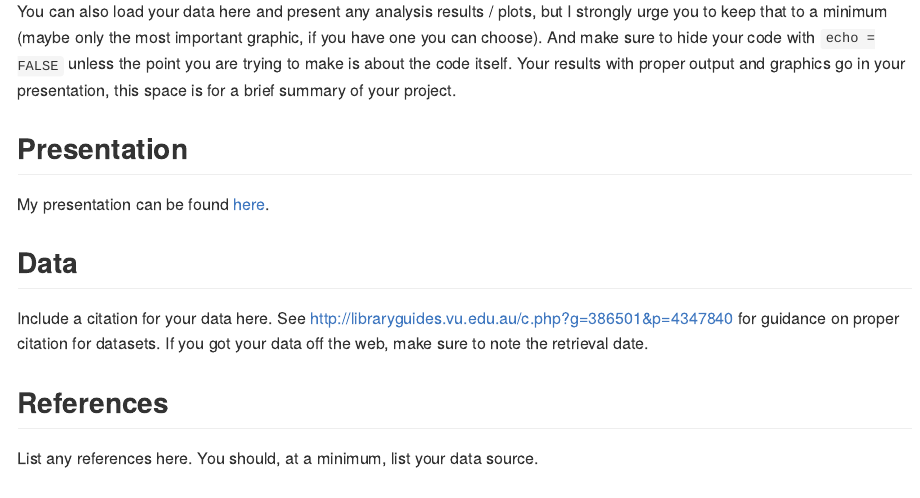
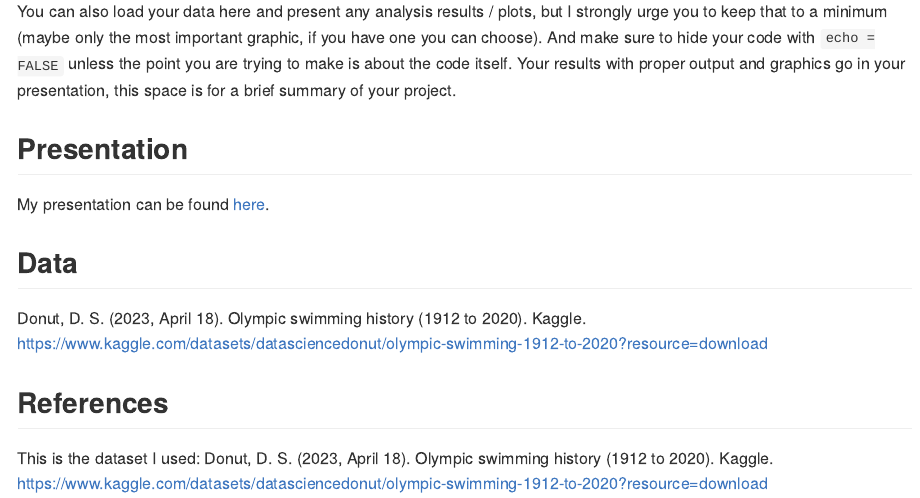
Before and after one commit to dsci-151-spr24/final-project-richieRines, an R Markdown document (README.Rmd): the page in a window 1100 px wide, from 390 px down. The pictures show the output file README.md that the author committed with the source, drawn offline in the style of GitHub.

Commit message:
added sources

```diff
--- a/README.Rmd
+++ b/README.Rmd
@@ -29,10 +29,9 @@ My presentation can be found [here](presentation/presentation.html).
 
 ## Data
 
-Include a citation for your data here.
-See http://libraryguides.vu.edu.au/c.php?g=386501&p=4347840 for guidance on proper citation for datasets.
-If you got your data off the web, make sure to note the retrieval date.
+Donut, D. S. (2023, April 18). Olympic swimming history (1912 to 2020). Kaggle. https://www.kaggle.com/datasets/datasciencedonut/olympic-swimming-1912-to-2020?resource=download
 
 ## References
 
-List any references here. You should, at a minimum, list your data source.
+This is the dataset I used:
+Donut, D. S. (2023, April 18). Olympic swimming history (1912 to 2020). Kaggle. https://www.kaggle.com/datasets/datasciencedonut/olympic-swimming-1912-to-2020?resource=download
```
Also changed, not shown: README.md.
